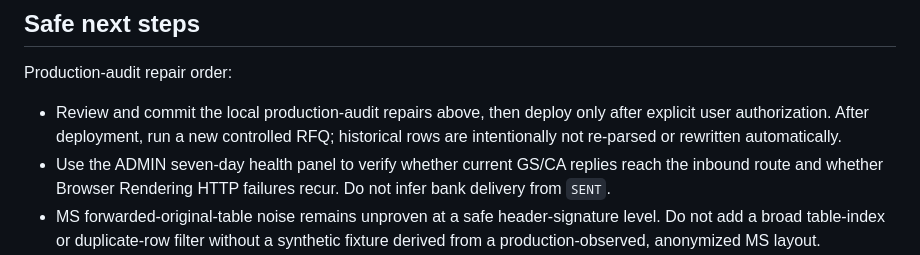
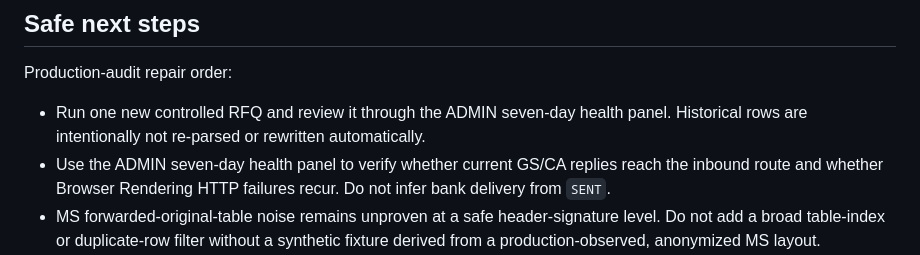
Before and after one commit to yintsun66-tech/fcn-quote-app, a Markdown page: docs/HANDOFF.md, the part around one of its changes. Drawn GitHub-style.

```diff
--- a/docs/HANDOFF.md
+++ b/docs/HANDOFF.md
@@ -437,9 +442,8 @@ the deployment (see "Safe next steps"). Treat that as the smallest remaining UI
 
 Production-audit repair order:
 
-- Review and commit the local production-audit repairs above, then deploy only after explicit user
-  authorization. After deployment, run a new controlled RFQ; historical rows are intentionally
-  not re-parsed or rewritten automatically.
+- Run one new controlled RFQ and review it through the ADMIN seven-day health panel. Historical
+  rows are intentionally not re-parsed or rewritten automatically.
 - Use the ADMIN seven-day health panel to verify whether current GS/CA replies reach the inbound
   route and whether Browser Rendering HTTP failures recur. Do not infer bank delivery from `SENT`.
 - MS forwarded-original-table noise remains unproven at a safe header-signature level. Do not add
```
Also changed, not shown: other parts of docs/HANDOFF.md (+26 -21 lines).
